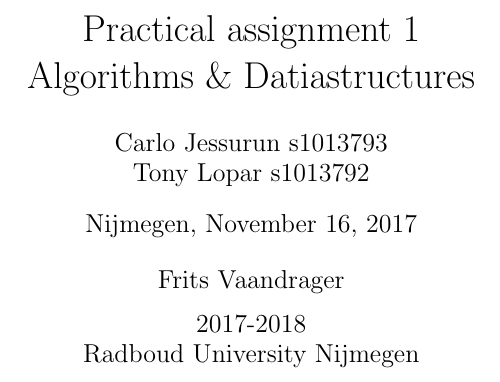
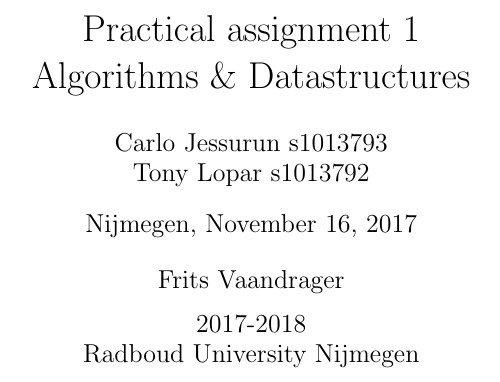
Before and after one commit to TonyApD/Algo_RU_PO_1, a LaTeX document (documentation/Documentation_Algorithm.tex): part of page 1 of 8, cut so that both start at the same text. Compiled offline with pdfLaTeX.

Commit message:
Fixed title

```diff
--- a/documentation/Documentation_Algorithm.tex
+++ b/documentation/Documentation_Algorithm.tex
@@ -18,7 +18,7 @@
 
 \begin{document}
 
-\title{Practical assignment 1 \\ Algorithms \& Datiastructures}
+\title{Practical assignment 1 \\ Algorithms \& Datastructures}
 \author{Carlo Jessurun s1013793 \\ Tony Lopar s1013792}
 \date{\parbox{\linewidth}{\centering%
   Nijmegen, \today\endgraf\bigskip
```
